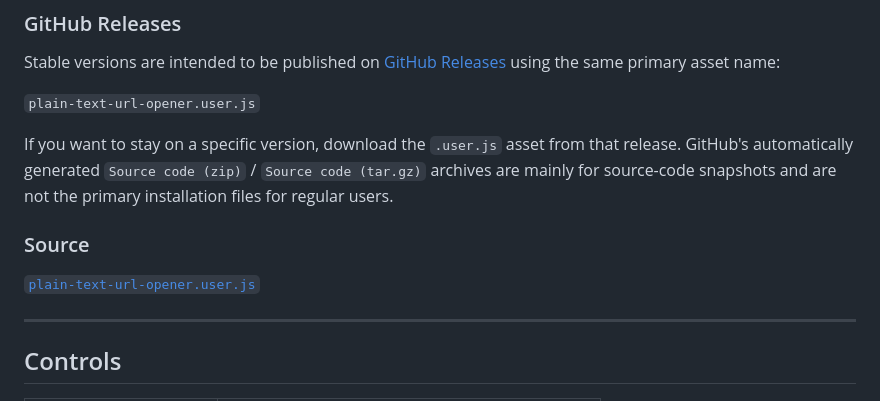
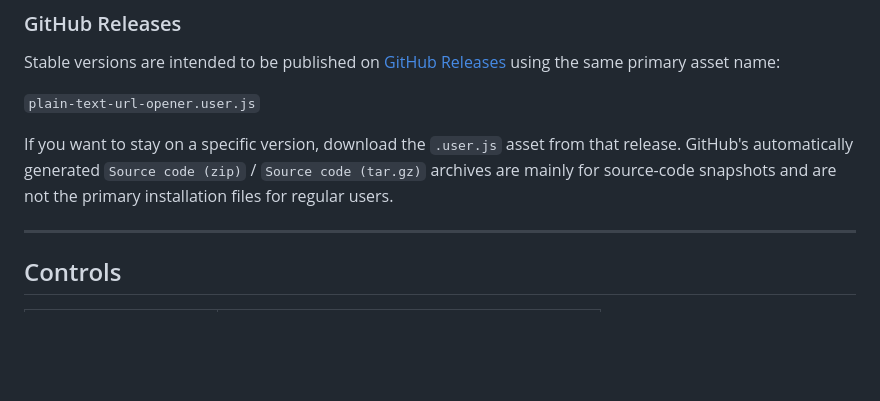
Before and after one commit to rucifa/plain-text-url-opener, a Markdown page: README.en.md, the part around the change. Rendered like a GitHub page; blank space fills up the shorter version.

Commit message:
docs: streamline README installation section

```diff
--- a/README.en.md
+++ b/README.en.md
@@ -132,10 +132,6 @@ Stable versions are intended to be published on [GitHub Releases](https://github
 
 If you want to stay on a specific version, download the `.user.js` asset from that release. GitHub's automatically generated `Source code (zip)` / `Source code (tar.gz)` archives are mainly for source-code snapshots and are not the primary installation files for regular users.
 
-### Source
-
-[`plain-text-url-opener.user.js`](./plain-text-url-opener.user.js)
-
 ---
 
 ## Controls
```
